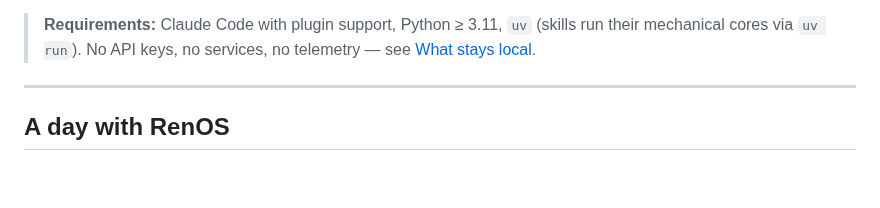
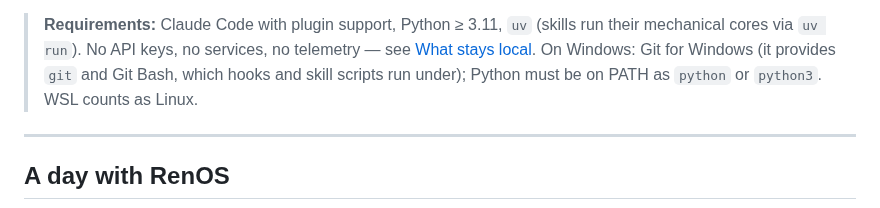
Before and after one commit to hazarsozer/ren-os, a Markdown page: README.md, the part around the change. Rendered like a GitHub page; blank space fills up the shorter version.

Commit message:
docs(readme): document Windows requirement (Git for Windows)
Native Windows needs Git for Windows for git + Git Bash (hooks and
skill scripts run under bash via hooks/run-hook.sh) and Python on PATH
as python or python3. WSL is unaffected — it already counts as Linux.

Co-Authored-By: Claude Fable 5.1 <noreply@anthropic.com>
Claude-Session: https://claude.ai/code/session_01EEsGhGFjZaRKnn2HzYb7gk

```diff
--- a/README.md
+++ b/README.md
@@ -71,7 +71,10 @@ project memory — here's what I captured."*
 
 > **Requirements:** Claude Code with plugin support, Python ≥ 3.11, `uv`
 > (skills run their mechanical cores via `uv run`). No API keys, no services,
-> no telemetry — see [What stays local](docs/data-flow.md).
+> no telemetry — see [What stays local](docs/data-flow.md). On Windows: Git
+> for Windows (it provides `git` and Git Bash, which hooks and skill scripts
+> run under); Python must be on PATH as `python` or `python3`. WSL counts as
+> Linux.
 
 ---
 
```
